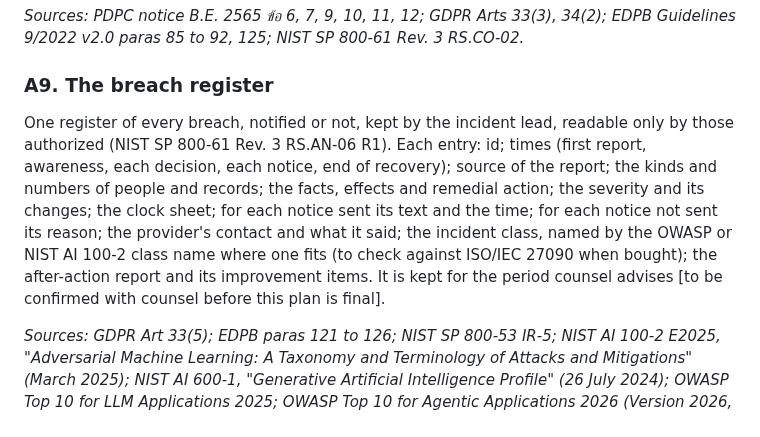
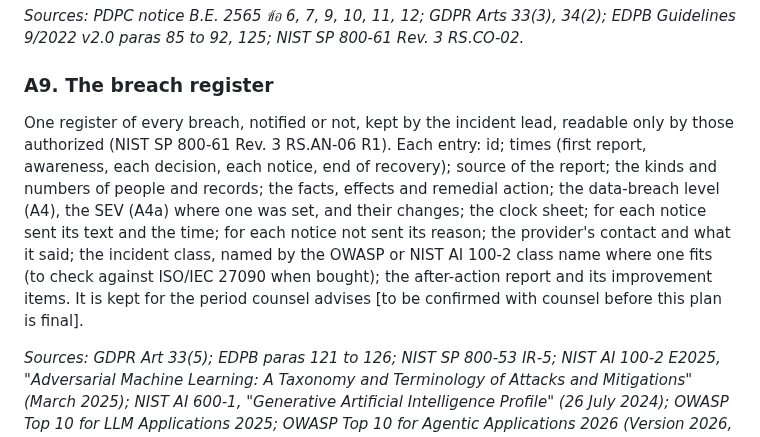
Before and after one commit to TheColliery/Kolwen, a Markdown page: governance/incident-response.md, the part around the change. GitHub-like rendering.

Commit message:
docs: the register's entry names the data-breach level and the SEV
The entry list of the breach register names the data-breach level (A4) and the
SEV (A4a) where one was set, so the two scales are not confused.

Co-Authored-By: Claude Opus 5.5 <noreply@anthropic.com>

```diff
--- a/governance/incident-response.md
+++ b/governance/incident-response.md
@@ -274,7 +274,7 @@ Templates with blanks. The maintainer sends; each is read by counsel before the
 
 ### A9. The breach register
 
-One register of every breach, notified or not, kept by the incident lead, readable only by those authorized (NIST SP 800-61 Rev. 3 RS.AN-06 R1). Each entry: id; times (first report, awareness, each decision, each notice, end of recovery); source of the report; the kinds and numbers of people and records; the facts, effects and remedial action; the severity and its changes; the clock sheet; for each notice sent its text and the time; for each notice not sent its reason; the provider's contact and what it said; the incident class, named by the OWASP or NIST AI 100-2 class name where one fits (to check against ISO/IEC 27090 when bought); the after-action report and its improvement items. It is kept for the period counsel advises [to be confirmed with counsel before this plan is final].
+One register of every breach, notified or not, kept by the incident lead, readable only by those authorized (NIST SP 800-61 Rev. 3 RS.AN-06 R1). Each entry: id; times (first report, awareness, each decision, each notice, end of recovery); source of the report; the kinds and numbers of people and records; the facts, effects and remedial action; the data-breach level (A4), the SEV (A4a) where one was set, and their changes; the clock sheet; for each notice sent its text and the time; for each notice not sent its reason; the provider's contact and what it said; the incident class, named by the OWASP or NIST AI 100-2 class name where one fits (to check against ISO/IEC 27090 when bought); the after-action report and its improvement items. It is kept for the period counsel advises [to be confirmed with counsel before this plan is final].
 
 *Sources: GDPR Art 33(5); EDPB paras 121 to 126; NIST SP 800-53 IR-5; NIST AI 100-2 E2025, "Adversarial Machine Learning: A Taxonomy and Terminology of Attacks and Mitigations" (March 2025); NIST AI 600-1, "Generative Artificial Intelligence Profile" (26 July 2024); OWASP Top 10 for LLM Applications 2025; OWASP Top 10 for Agentic Applications 2026 (Version 2026, December 2025).*
 
```
